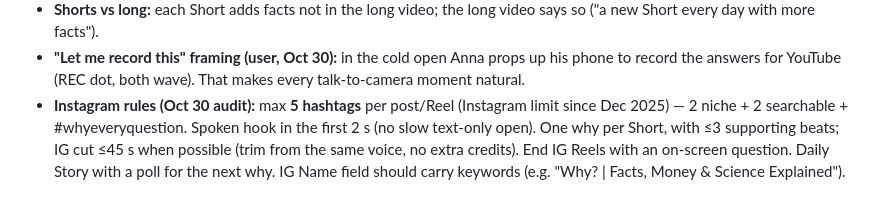
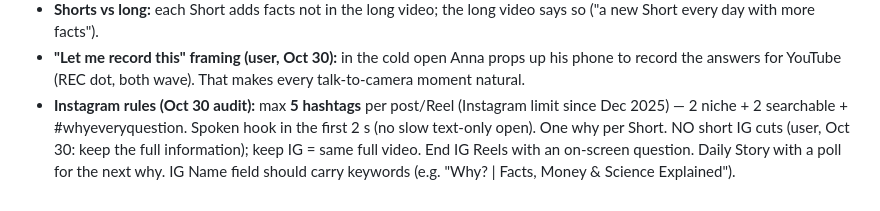
Before and after one commit to Sandy2606/why-channel-studio, a Markdown page: playbook/why-channel-video-SKILL.md, the part around the change. Rendered like a GitHub page.

Commit message:
Playbook: no short IG cuts
Co-Authored-By: Claude Opus 5.5 <noreply@anthropic.com>
Claude-Session: https://claude.ai/code/session_01BdKa2s4mjjS1mqZWmX9AiL

```diff
--- a/playbook/why-channel-video-SKILL.md
+++ b/playbook/why-channel-video-SKILL.md
@@ -302,4 +302,4 @@ The user is in Texas, so IST times are converted to local time.
 - **Long video format (user, Oct 30):** 2D two-character story — ANNA (brother, explainer, user's clone) + CHELLI (sister, curious, "?" over her head, ElevenLabs "Chaitra G – Expressive & Lively Girl" oyjIr5XAhIyRjfNq6spl, used for EN too). Cold open: Chelli fires all questions (incl. next-year ones) → "Slow down, one at a time" → title slide (evidence board, all questions threaded to a centre object) → chapters, characters return between each. Anna sometimes breaks the fourth wall ("you can see it on your screen"). Chelli's "last one, I promise" → Anna smirks to camera. Ending: "Hold on, hold on!" + next-year questions → "save them for the next Diwali video, or if you want them sooner, like and comment" → series slide → schedule CTA. Old customs: explain them as what our ancestors built around their lifestyle, and why the habit still makes sense today. Avoid lines implying only women do housework.
 - **Shorts vs long:** each Short adds facts not in the long video; the long video says so ("a new Short every day with more facts").
 - **"Let me record this" framing (user, Oct 30):** in the cold open Anna props up his phone to record the answers for YouTube (REC dot, both wave). That makes every talk-to-camera moment natural.
-- **Instagram rules (Oct 30 audit):** max **5 hashtags** per post/Reel (Instagram limit since Dec 2025) — 2 niche + 2 searchable + #whyeveryquestion. Spoken hook in the first 2 s (no slow text-only open). One why per Short, with ≤3 supporting beats; IG cut ≤45 s when possible (trim from the same voice, no extra credits). End IG Reels with an on-screen question. Daily Story with a poll for the next why. IG Name field should carry keywords (e.g. "Why? | Facts, Money & Science Explained").
+- **Instagram rules (Oct 30 audit):** max **5 hashtags** per post/Reel (Instagram limit since Dec 2025) — 2 niche + 2 searchable + #whyeveryquestion. Spoken hook in the first 2 s (no slow text-only open). One why per Short. NO short IG cuts (user, Oct 30: keep the full information); keep IG = same full video. End IG Reels with an on-screen question. Daily Story with a poll for the next why. IG Name field should carry keywords (e.g. "Why? | Facts, Money & Science Explained").
```
